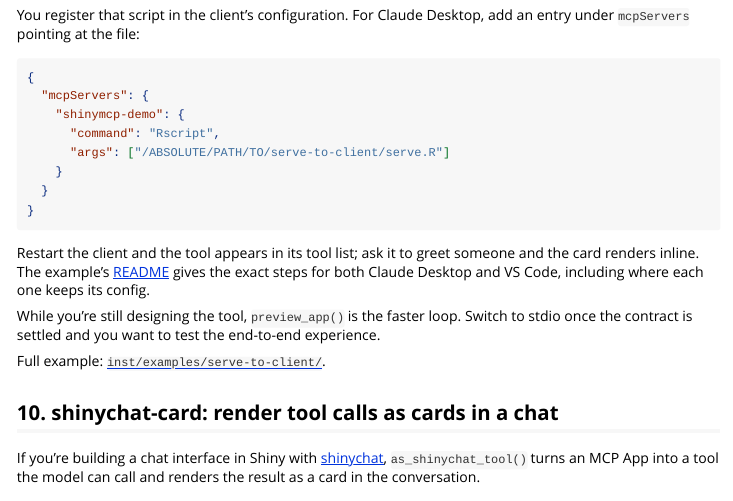
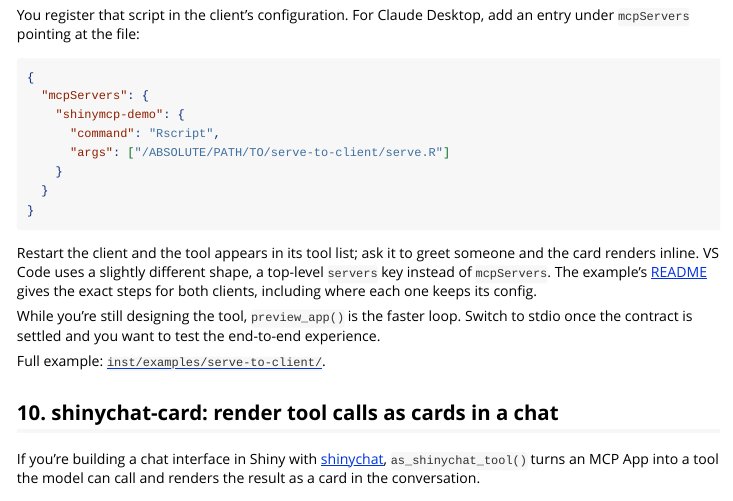
Before and after one commit to JamesHWade/shinymcp, an R Markdown document (vignettes/shinymcp-by-example.Rmd): the page in a window 1100 px wide, from 7400 px down. Rendered offline with R 4.5, knitr and Pandoc, with nearby package versions; long lines of code are wrapped.

Commit message:
fix: address PR review feedback on example tests and docs
- test-examples.R: add shiny to multi-tool deps (it uses shiny::* inputs,
  so the test could error instead of skip without shiny); drop shinychat
  from module-tool deps (only referenced in a comment, was over-skipping).
- serve-to-client README: note `where Rscript` for Windows alongside `which`.
- by-example article: note VS Code uses a top-level `servers` key, not
  `mcpServers`, so the Claude Desktop JSON isn't mistaken for VS Code's.

Co-Authored-By: Claude Opus 4.8 (1M context) <noreply@anthropic.com>

````diff
--- a/vignettes/shinymcp-by-example.Rmd
+++ b/vignettes/shinymcp-by-example.Rmd
@@ -374,7 +374,7 @@ You register that script in the client's configuration. For Claude Desktop, add
 }
 ```
 
-Restart the client and the tool appears in its tool list; ask it to greet someone and the card renders inline. The example's [README](https://github.com/JamesHWade/shinymcp/blob/main/inst/examples/serve-to-client/README.md) gives the exact steps for both Claude Desktop and VS Code, including where each one keeps its config.
+Restart the client and the tool appears in its tool list; ask it to greet someone and the card renders inline. VS Code uses a slightly different shape, a top-level `servers` key instead of `mcpServers`. The example's [README](https://github.com/JamesHWade/shinymcp/blob/main/inst/examples/serve-to-client/README.md) gives the exact steps for both clients, including where each one keeps its config.
 
 While you're still designing the tool, `preview_app()` is the faster loop. Switch to stdio once the contract is settled and you want to test the end-to-end experience.
 
````
Also changed, not shown: inst/examples/serve-to-client/README.md, 1 other file.
